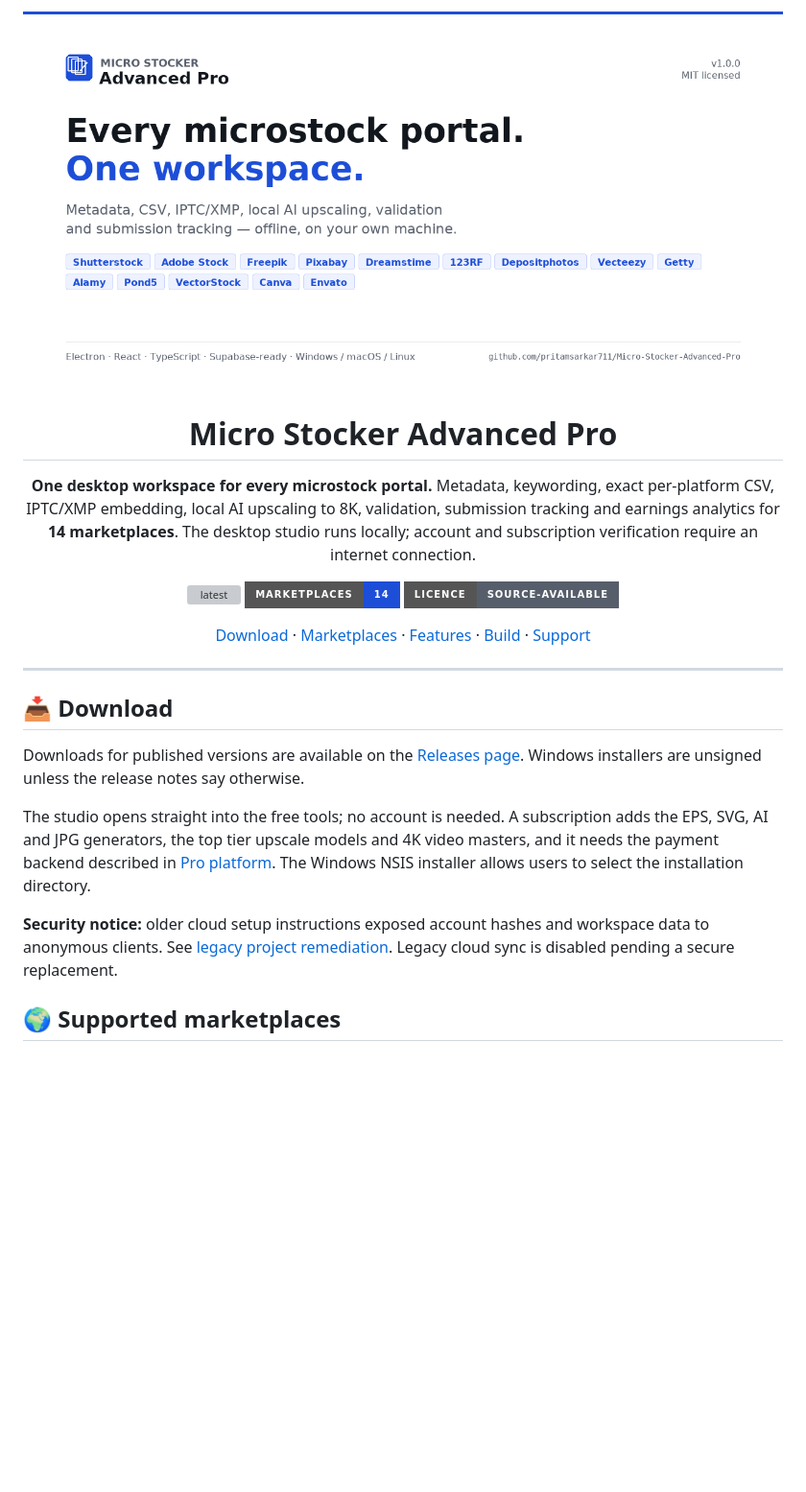
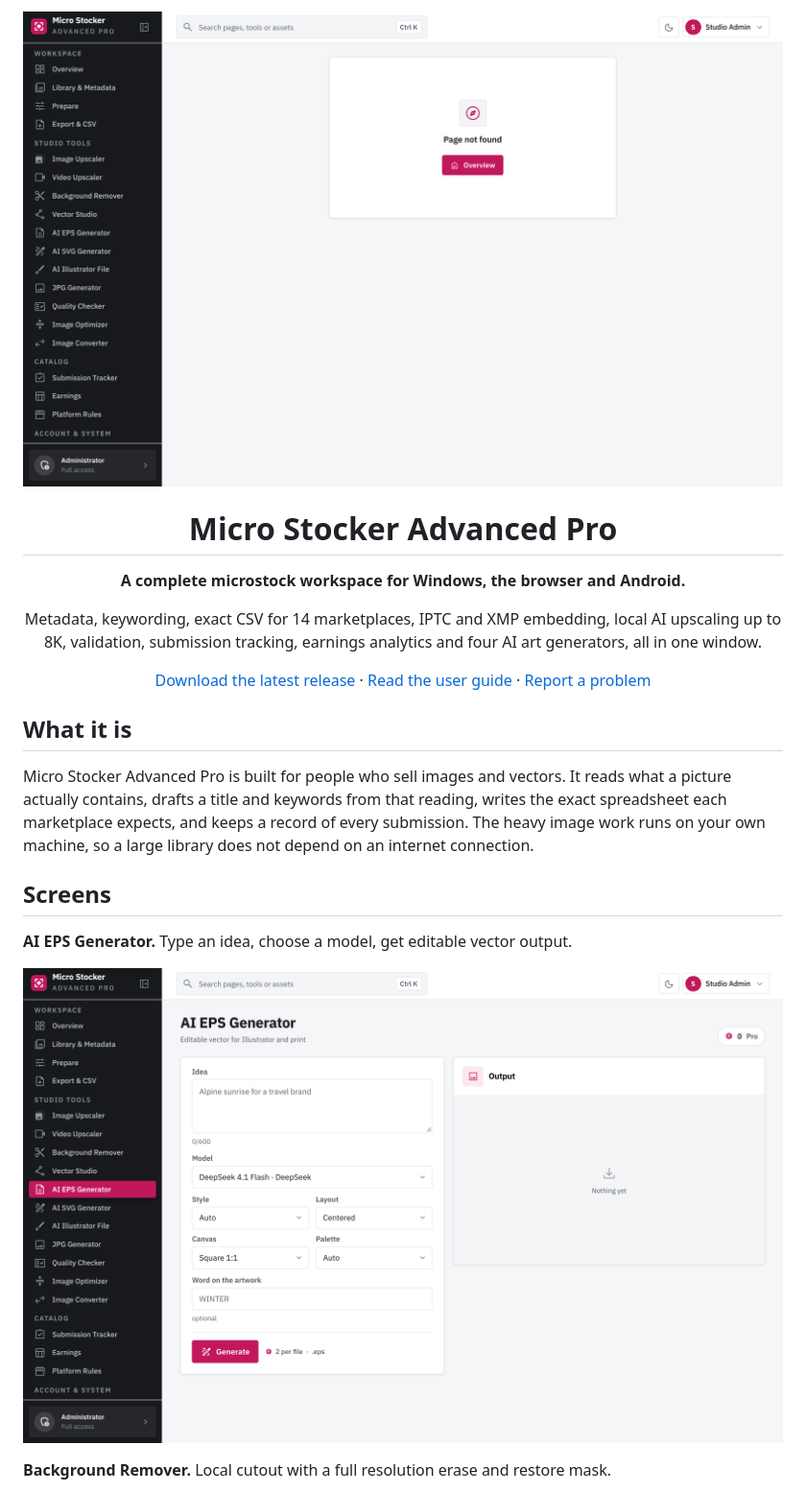
Before and after one commit to pritamsarkar711/Micro-Stocker-Advanced-Pro, a Markdown page: README.md, the part around one of its changes. Shown at 96% size. GitHub-like rendering; pictures changed too: docs/assets/screens/generate.png (added), docs/assets/screens/overview.png (added); badges without logos; blank space fills up the shorter version; grey boxes are pictures that could not be loaded.

```diff
--- a/README.md
+++ b/README.md
@@ -1,31 +1,30 @@
 <div align="center">
 
-![Micro Stocker Advanced Pro](docs/assets/banner.png)
+![Micro Stocker Advanced Pro](docs/assets/screens/overview.png)
 
 # Micro Stocker Advanced Pro
 
-**One desktop workspace for every microstock portal.**
-Metadata, keywording, exact per-platform CSV, IPTC/XMP embedding, local AI
-upscaling to 8K, validation, submission tracking and earnings analytics for
-**14 marketplaces**. The desktop studio runs locally; account and subscription verification require an internet connection.
+**A complete microstock workspace for Windows, the browser and Android.**
 
-[![latest](https://img.shields.io/github/v/release/pritamsarkar711/Micro-Stocker-Advanced-Pro?style=for-the-badge&label=release&color=1d4ed8)](https://github.com/pritamsarkar711/Micro-Stocker-Advanced-Pro/releases)
-[![platforms](https://img.shields.io/badge/marketplaces-14-1d4ed8?style=for-the-badge)](#-supported-marketplaces)
-[![licence](https://img.shields.io/badge/licence-source--available-575e6b?style=for-the-badge)](LICENSE)
+Metadata, keywording, exact CSV for 14 marketplaces, IPTC and XMP embedding, local AI upscaling up to 8K, validation, submission tracking, earnings analytics and four AI art generators, all in one window.
 
-[Download](#-download) · [Marketplaces](#-supported-marketplaces) · [Features](#-whats-inside) · [Build](#-build-from-source) · [Support](#-support)
+[Download the latest release](https://github.com/pritamsarkar711/Micro-Stocker-Advanced-Pro/releases) · [Read the user guide](docs/user-guide.md) · [Report a problem](https://github.com/pritamsarkar711/Micro-Stocker-Advanced-Pro/issues)
 
 </div>
 
----
+## What it is
 
-## 📥 Download
+Micro Stocker Advanced Pro is built for people who sell images and vectors. It
+reads what a picture actually contains, drafts a title and keywords from that
+reading, writes the exact spreadsheet each marketplace expects, and keeps a
+record of every submission. The heavy image work runs on your own machine, so a
+large library does not depend on an internet connection.
 
-Downloads for published versions are available on the [Releases page](https://github.com/pritamsarkar711/Micro-Stocker-Advanced-Pro/releases). Windows installers are unsigned unless the release notes say otherwise.
+## Screens
 
-The studio opens straight into the free tools; no account is needed. A subscription adds the EPS, SVG, AI and JPG generators, the top tier upscale models and 4K video masters, and it needs the payment backend described in [Pro platform](docs/PRO_PLATFORM.md). The Windows NSIS installer allows users to select the installation directory.
+**AI EPS Generator.** Type an idea, choose a model, get editable vector output.
 
-**Security notice:** older cloud setup instructions exposed account hashes and workspace data to anonymous clients. See [legacy project remediation](docs/licensing-setup.md#urgent-legacy-projects). Legacy cloud sync is disabled pending a secure replacement.
+![AI EPS generator](docs/assets/screens/generate.png)
 
-## 🌍 Supported marketplaces
+**Background Remover.** Local cutout with a full resolution erase and restore mask.
 
```
Also changed, not shown: other parts of README.md (+129 -116 lines), docs/assets/screens/bgremove.png (added), docs/assets/screens/subscription.png (added), 3 other files.
